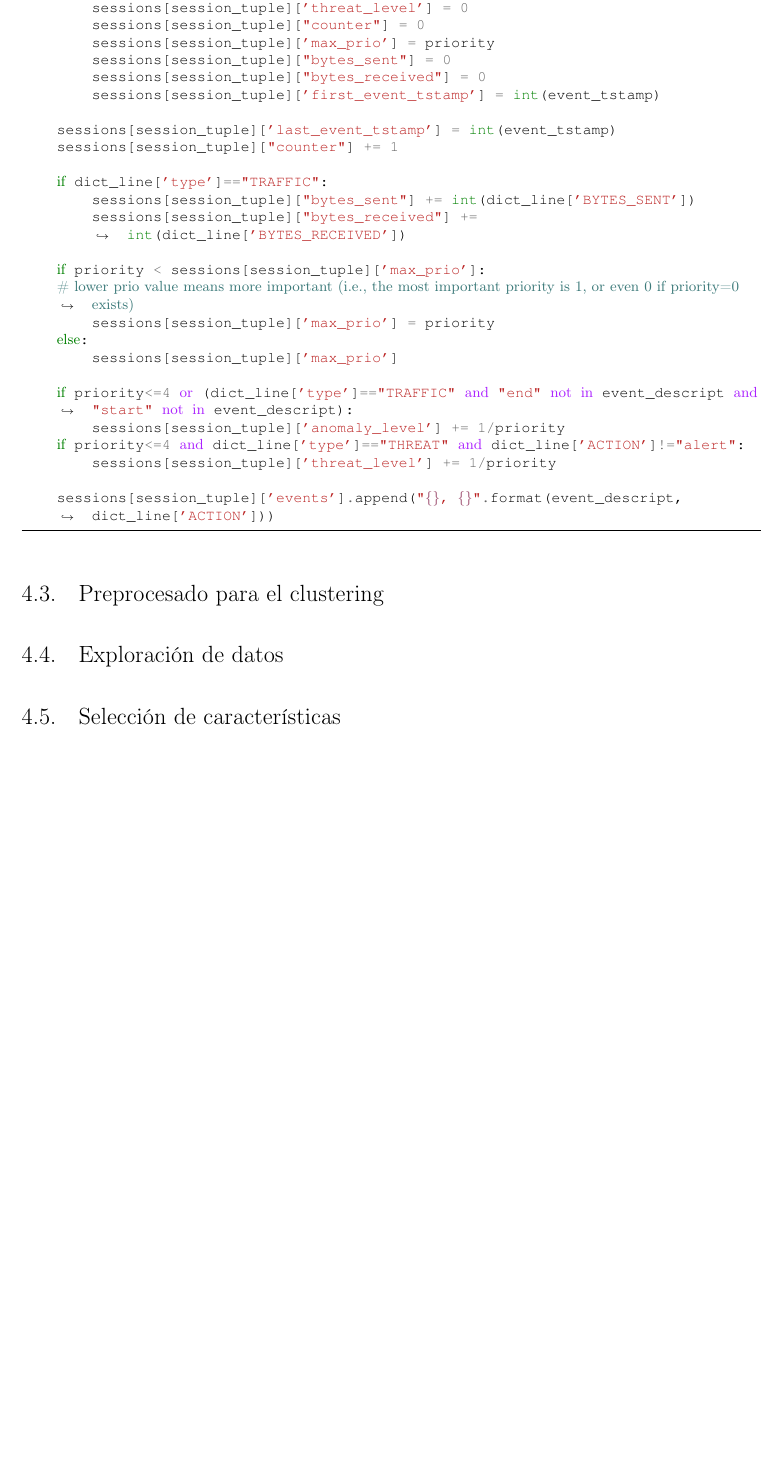
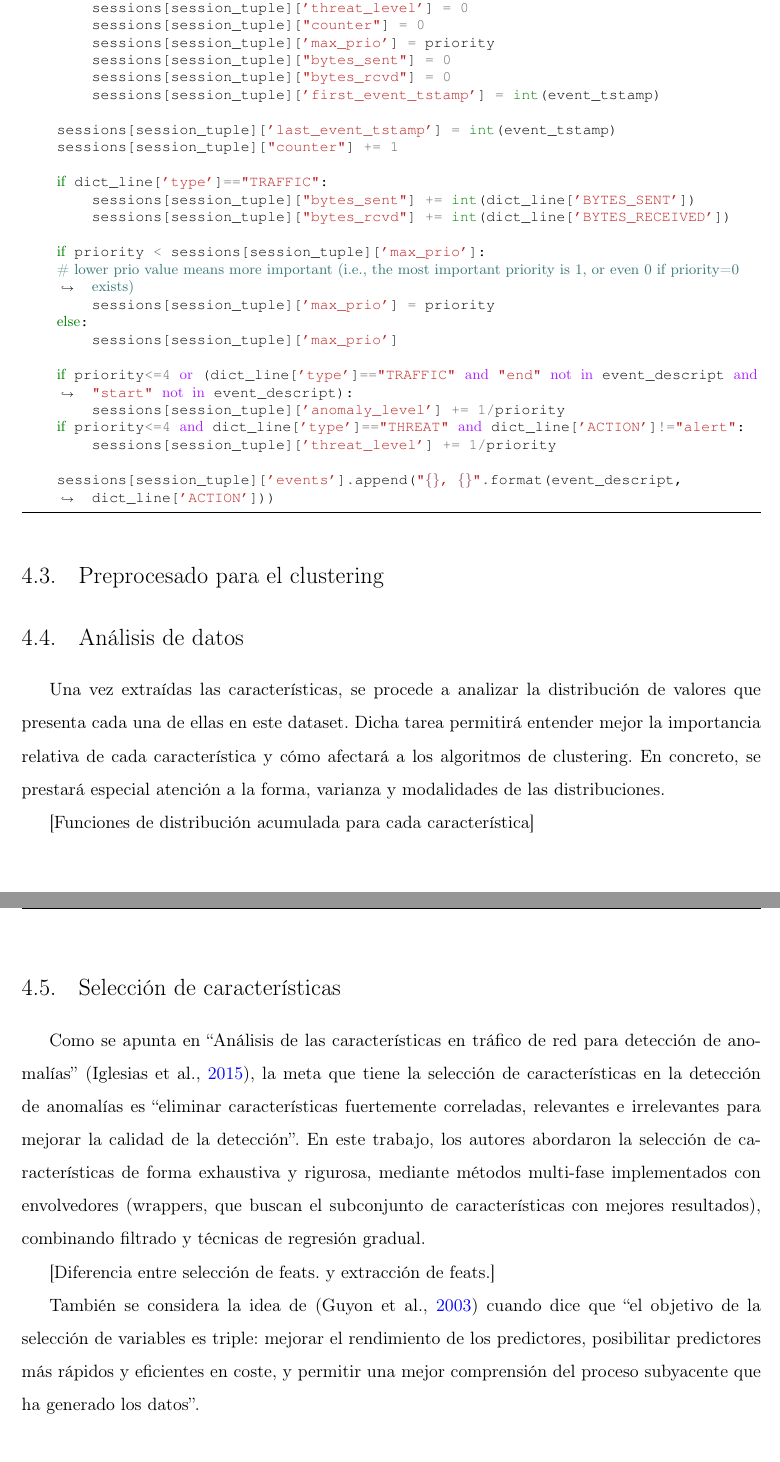
Before and after one commit to jartigag/tfm-clustering, a LaTeX document (TFM.tex, which reads contenido/TFM-04_Desarrollo.tex, formato/conf.tex): part of page 25 of 31 before the commit and two parts of pages 25 and 26 of 32 after it, the two joined at a grey line, cut so that both start at the same text, the shorter picture padded with empty space. Compiled offline with pdfLaTeX.

Commit message:
wip: 4.5. selección de características

```diff
--- a/contenido/TFM-04_Desarrollo.tex
+++ b/contenido/TFM-04_Desarrollo.tex
@@ -201,7 +201,7 @@ def session_aggregation(dict_line, event_descript, event_tstamp):
         sessions[session_tuple]["counter"] = 0
         sessions[session_tuple]['max_prio'] = priority
         sessions[session_tuple]["bytes_sent"] = 0
-        sessions[session_tuple]["bytes_received"] = 0
+        sessions[session_tuple]["bytes_rcvd"] = 0
         sessions[session_tuple]['first_event_tstamp'] = int(event_tstamp)
 
     sessions[session_tuple]['last_event_tstamp'] = int(event_tstamp)
@@ -209,7 +209,7 @@ def session_aggregation(dict_line, event_descript, event_tstamp):
 
     if dict_line['type']=="TRAFFIC":
         sessions[session_tuple]["bytes_sent"] += int(dict_line['BYTES_SENT'])
-        sessions[session_tuple]["bytes_received"] += int(dict_line['BYTES_RECEIVED'])
+        sessions[session_tuple]["bytes_rcvd"] += int(dict_line['BYTES_RECEIVED'])
 
     if priority < sessions[session_tuple]['max_prio']:
     # lower prio value means more important (i.e., the most important priority is 1, or even 0 if priority=0 exists)
@@ -227,6 +227,23 @@ def session_aggregation(dict_line, event_descript, event_tstamp):
 
 \section{Preprocesado para el clustering}\label{sec:preprocesado}
 
-\section{Exploración de datos}\label{sec:exploraciondedatos}
+\section{Análisis de datos}\label{sec:analisisdedatos}
+
+Una vez extraídas las características, se procede a analizar la distribución de valores que presenta cada una de ellas en este \emph{dataset}.
+Dicha tarea permitirá entender mejor la importancia relativa de cada característica y cómo afectará a los algoritmos de \emph{clustering}.
+En concreto, se prestará especial atención a la forma, varianza y modalidades de las distribuciones.
+
+[Funciones de distribución acumulada para cada característica]
 
 \section{Selección de características}\label{sec:selecciondecaracteristicas}
+
+Como se apunta en ``Análisis de las características en tráfico de red para detección de anomalías'' \cite{Iglesias2015}, la meta que tiene la selección de características en la detección de anomalías es ``eliminar características fuertemente correladas, relevantes e irrelevantes para mejorar la calidad de la detección''.
+En este trabajo, los autores abordaron la selección de características de forma exhaustiva y rigurosa,
+mediante métodos multi-fase implementados con envolvedores (\emph{wrappers}, que buscan el subconjunto de características con mejores resultados), combinando filtrado y técnicas de regresión gradual.
+
+[Diferencia entre selección de feats. y extracción de feats.]
+
+También se considera la idea de \cite{Guyon_2003} cuando dice que ``el objetivo de la selección de variables es triple: mejorar el rendimiento de los predictores, posibilitar predictores más rápidos y eficientes en coste, y permitir una mejor comprensión del proceso subyacente que ha generado los datos''.
+
+
+\section{Parametrización}\label{sec:parametrizacion}
--- a/formato/conf.tex
+++ b/formato/conf.tex
@@ -142,3 +142,6 @@
                 \georgiab Fecha: \georgiamd \fechav \par}
         }
     \end{titlepage}}
+
+% Símbolos en ecuaciones un poco más grandes
+\usepackage{relsize}
```
Also changed, not shown: contenido/TFM-biblio.bib (+10 -0 lines), TFM.pdf, contenido/TFM-04_Desarrollo.tex (16 more changed lines).
